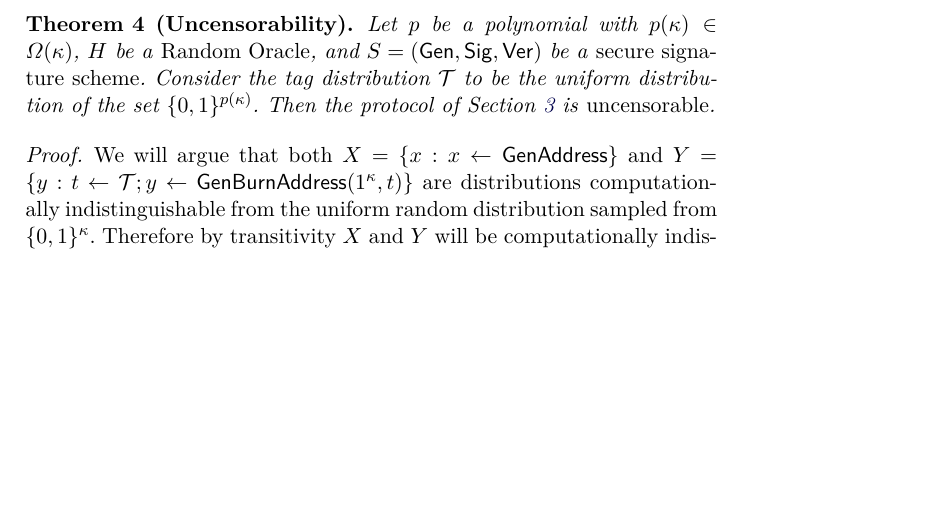
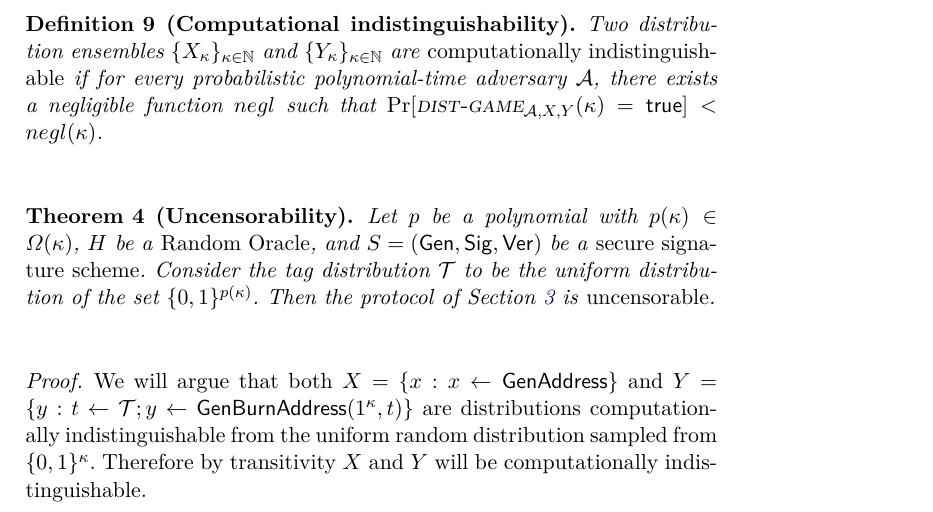
Before and after one commit to decrypto-org/burn-paper, a LaTeX paper (burn.tex, which reads analysis.tex): part of page 12 of 16 before the commit and part of page 12 of 17 after it, cut at the place of the change, the shorter picture padded with empty space. Compiled offline with pdfLaTeX.

Commit message:
Define indistinguishability

```diff
--- a/analysis.tex
+++ b/analysis.tex
@@ -126,8 +126,13 @@ We now posit that no adversary can predict the public key of a secure signature
 \import{.}{./algorithms/alg.dist-game.tex}
 
 % TODO: move computational indistinguishability game and definition to appendix
-% \begin{definition}[Computational indistinguishability]
-% \end{definition}
+\begin{definition}[Computational indistinguishability]
+  Two distribution ensembles $\{X_\kappa\}_{\kappa\in\mathbb{N}}$ and $\{Y_\kappa\}_{\kappa\in\mathbb{N}}$ are
+  \emph{computationally indistinguishable}
+  if for every probabilistic polynomial-time adversary $\mathcal{A}$,
+  there exists a negligible function $negl$ such that
+  $\Pr[\textsc{dist-game}_{\mathcal{A},X,Y}(\kappa) = \true] < negl(\kappa)$.
+\end{definition}
 
 \begin{theorem}[Uncensorability]
   Let $p$ be a polynomial with $p(\kappa) \in \Omega(\kappa)$, $H$ be a \emph{Random Oracle}, and $S = (\Gen, \Sig, \Ver)$ be a \emph{secure signature scheme}. Consider the tag distribution $\mathcal{T}$ to be the uniform distribution of the set $\{0, 1\}^{p(\kappa)}$.
```
